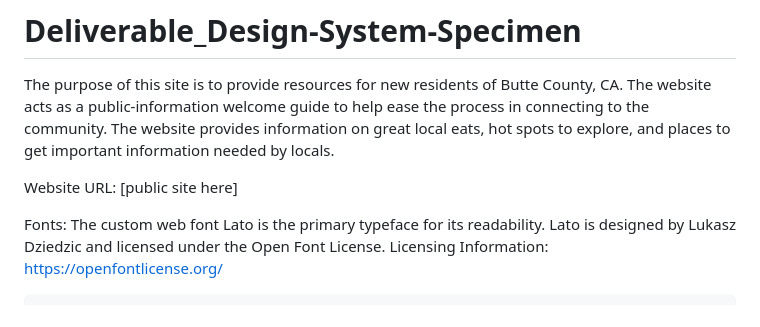
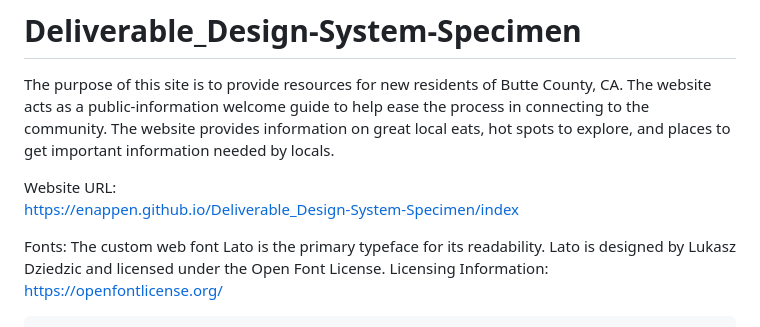
Before and after one commit to enappen/Deliverable_Design-System-Specimen, a Markdown page: README.md, the part around the change. Drawn GitHub-style.

Commit message:
Public URL added to README

```diff
--- a/README.md
+++ b/README.md
@@ -2,7 +2,8 @@
 
 The purpose of this site is to provide resources for new residents of Butte County, CA. The website acts as a public-information welcome guide to help ease the process in connecting to the community. The website provides information on great local eats, hot spots to explore, and places to get important information needed by locals.
 
-Website URL:   [public site here]
+Website URL:
+    https://enappen.github.io/Deliverable_Design-System-Specimen/index
 
 Fonts:
     The custom web font Lato is the primary typeface for its readability. Lato is designed by Lukasz Dziedzic and licensed under the Open Font License.
```
